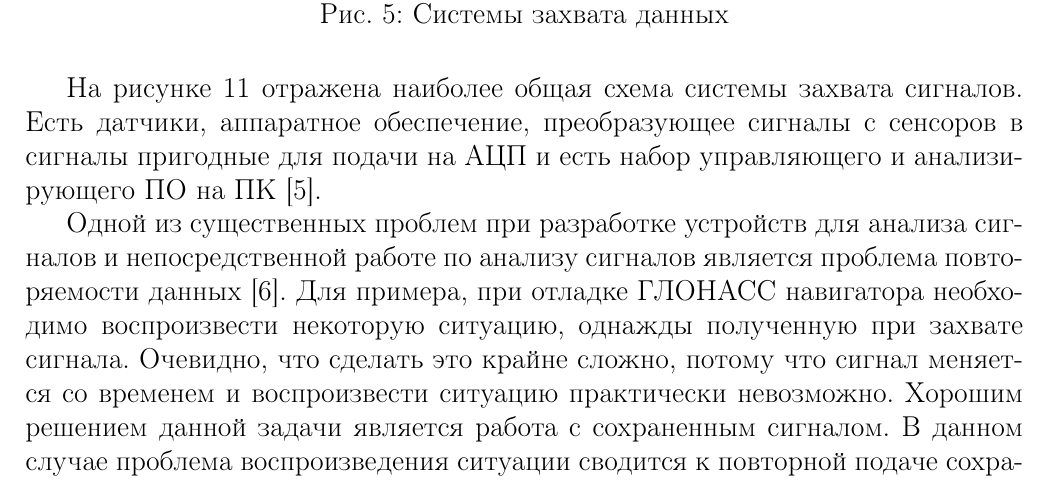
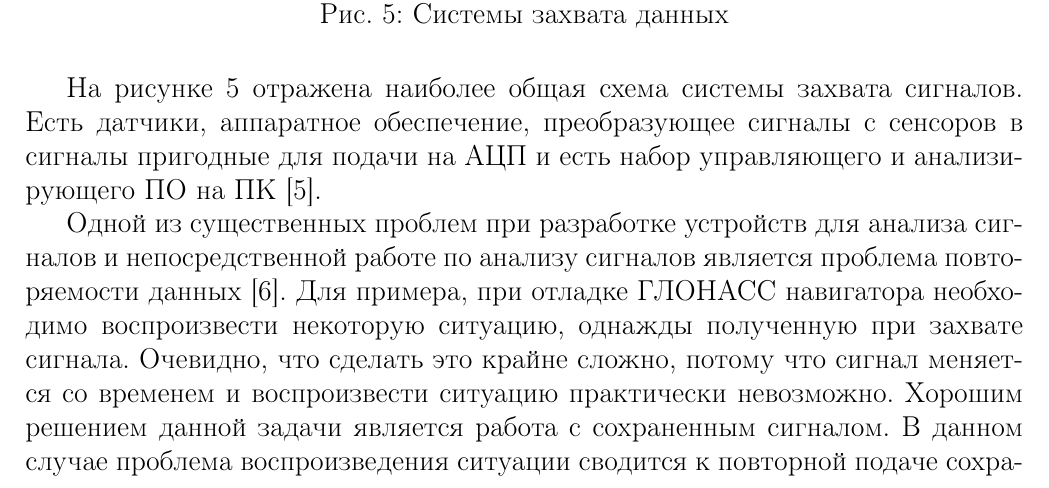
Before and after one commit to venik/gps_project, a LaTeX thesis (doc/diplom_alex/text/main.tex, which reads doc/diplom_alex/text/research.tex): part of page 10 of 24, cut so that both start at the same text. Compiled offline with pdfLaTeX.

Commit message:
diplom: minor fixes

```diff
--- a/doc/diplom_alex/text/research.tex
+++ b/doc/diplom_alex/text/research.tex
@@ -206,10 +206,10 @@ MLS-выход. Однако, регистор G2 не использует MLS-
 \begin{figure}[H]
 \center{\includegraphics[width=1\linewidth]{./pics/acq_scheme.eps}}
 \caption{Системы захвата данных}
-\label{pic_acq}
+\label{pic:acq}
 \end{figure}
 
-На рисунке \ref{pic_acq} отражена наиболее общая схема системы захвата сигналов. Есть датчики, аппаратное обеспечение,
+На рисунке \ref{pic:acq} отражена наиболее общая схема системы захвата сигналов. Есть датчики, аппаратное обеспечение,
 преобразующее сигналы с сенсоров в сигналы пригодные для подачи на АЦП и есть набор управляющего и анализирующего ПО
 на ПК \cite{ni_acq}.
 
```
Also changed, not shown: doc/diplom_alex/text/tech.tex (+1 -1 lines).
